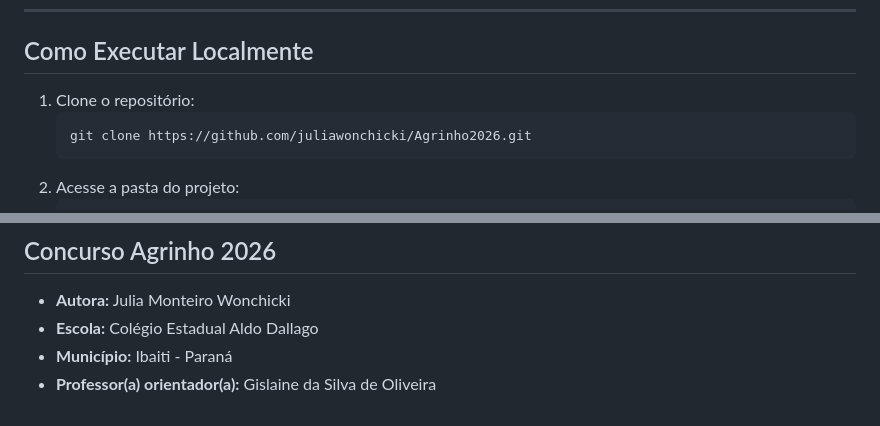
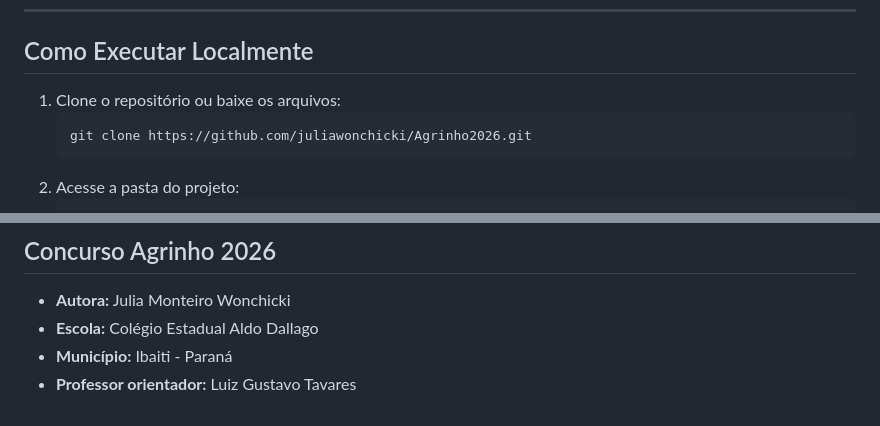
Before and after one commit to juliawonchicki/Agrinho2026, a Markdown page: README.md, 2 parts joined by grey strips. Drawn GitHub-style.

````diff
--- a/README.md
+++ b/README.md
@@ -100,7 +100,7 @@ Todos os recursos foram utilizados com finalidade educacional, respeitando o tem
 
 ## Como Executar Localmente
 
-1. Clone o repositório:
+1. Clone o repositório ou baixe os arquivos:
    ```bash
    git clone https://github.com/juliawonchicki/Agrinho2026.git
    ```
@@ -127,4 +127,4 @@ O projeto está publicado via **GitHub Pages** e pode ser acessado em:
 - **Autora:** Julia Monteiro Wonchicki
 - **Escola:** Colégio Estadual Aldo Dallago
 - **Município:** Ibaiti - Paraná
-- **Professor(a) orientador(a):** Gislaine da Silva de Oliveira
+- **Professor orientador:** Luiz Gustavo Tavares
````
